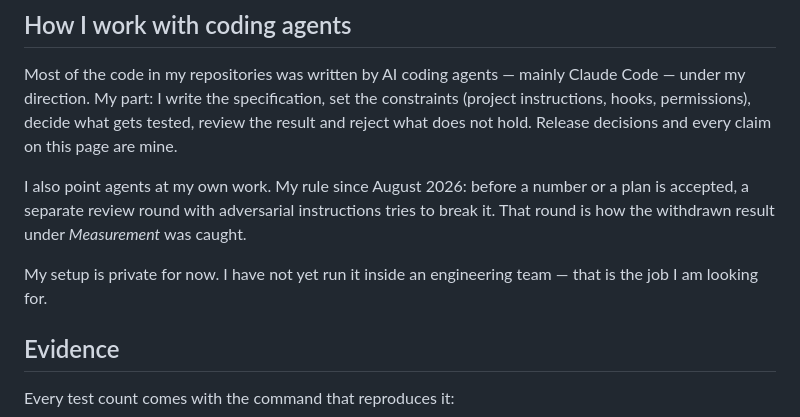
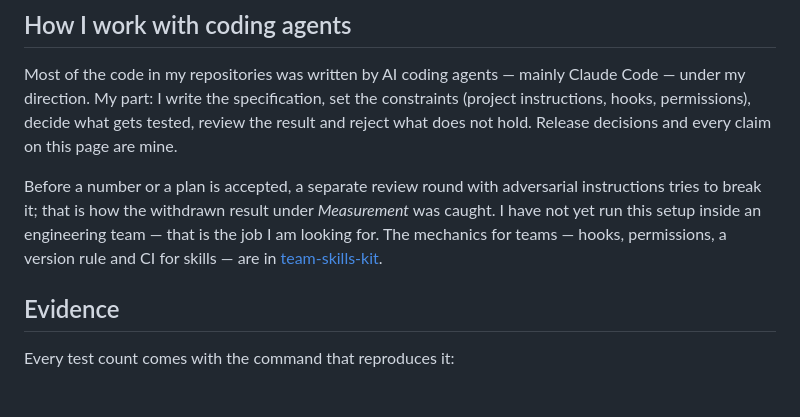
Before and after one commit to christian140903-sudo/christian140903-sudo, a Markdown page: README.md, the part around the change. Rendered like a GitHub page; blank space fills up the shorter version.

Commit message:
Profile: shorten "How I work" to two paragraphs
The review-round rule becomes one sentence that leads into the open
question of team experience. The sentence announcing a private setup is
dropped; instead the paragraph links to team-skills-kit, where hooks,
permissions, the version rule and CI for skills can be read.

Co-Authored-By: Claude Opus 5.5 <noreply@anthropic.com>
Claude-Session: https://claude.ai/code/session_012zbDJxJ2oXwGgsmYqTrQFG

```diff
--- a/README.md
+++ b/README.md
@@ -21,13 +21,12 @@ constraints (project instructions, hooks, permissions), decide what gets
 tested, review the result and reject what does not hold. Release decisions and
 every claim on this page are mine.
 
-I also point agents at my own work. My rule since August 2026: before a number
-or a plan is accepted, a separate review round with adversarial instructions
-tries to break it. That round is how the withdrawn result under *Measurement*
-was caught.
-
-My setup is private for now. I have not yet run it inside an engineering team —
-that is the job I am looking for.
+Before a number or a plan is accepted, a separate review round with adversarial
+instructions tries to break it; that is how the withdrawn result under
+*Measurement* was caught. I have not yet run this setup inside an engineering
+team — that is the job I am looking for. The mechanics for teams — hooks,
+permissions, a version rule and CI for skills — are in
+[team-skills-kit](https://github.com/christian140903-sudo/team-skills-kit).
 
 ## Evidence
 
```
